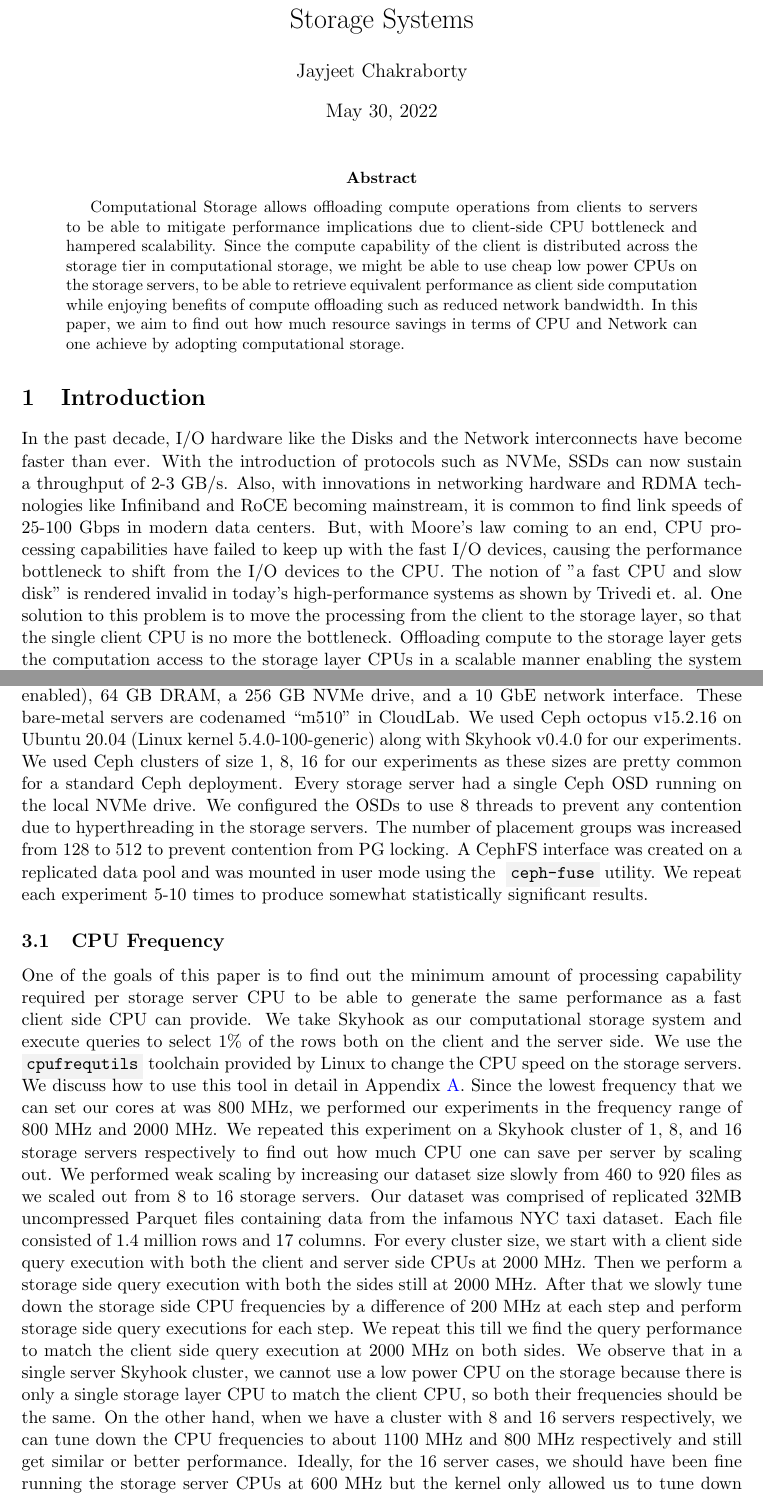
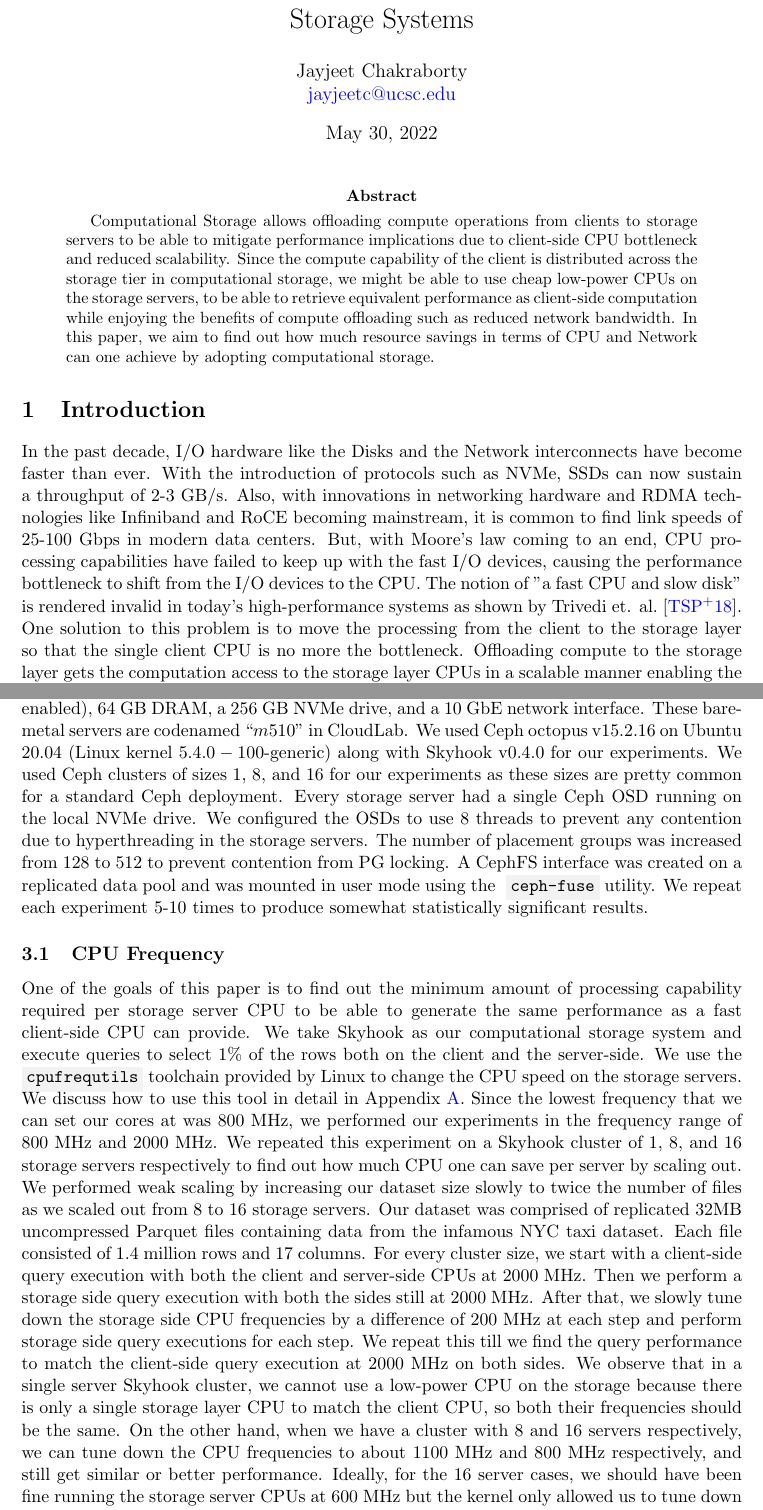
Before and after one commit to JayjeetAtGithub/CSE232-Paper, a LaTeX paper (main.tex): two parts of pages 1 and 4 of 8, joined at a grey line, cut so that both start at the same text. Compiled offline with pdfLaTeX.

Commit message:
Updates from Overleaf

```diff
--- a/main.tex
+++ b/main.tex
@@ -20,20 +20,19 @@
 \definecolor{light-gray}{gray}{0.95}
 \newcommand{\code}[1]{\colorbox{light-gray}{\texttt{#1}}}
 
-
 \title{Quantifying CPU and Network savings in Computational Storage Systems}
-\author{Jayjeet Chakraborty}
+\author{Jayjeet Chakraborty \\ \href{mailto:jayjeetc@ucsc.edu}{jayjeetc@ucsc.edu} }
 
 \begin{document}
 \maketitle
 
 \begin{abstract}
-Computational Storage allows offloading compute operations from clients to servers to be able to mitigate performance implications due to client-side CPU bottleneck and hampered scalability. Since the compute capability of the client is distributed across the storage tier in computational storage, we might be able to use cheap low power CPUs on the storage servers, to be able to retrieve equivalent performance as client side computation while enjoying benefits of compute offloading such as reduced network bandwidth. In this paper, we aim to find out how much resource savings in terms of CPU and Network can one achieve by adopting computational storage.
+Computational Storage allows offloading compute operations from clients to storage servers to be able to mitigate performance implications due to client-side CPU bottleneck and reduced scalability. Since the compute capability of the client is distributed across the storage tier in computational storage, we might be able to use cheap low-power CPUs on the storage servers, to be able to retrieve equivalent performance as client-side computation while enjoying the benefits of compute offloading such as reduced network bandwidth. In this paper, we aim to find out how much resource savings in terms of CPU and Network can one achieve by adopting computational storage.
 \end{abstract}
 
 \section{Introduction}
 
-In the past decade, I/O hardware like the Disks and the Network interconnects have become faster than ever. With the introduction of protocols such as NVMe, SSDs can now sustain a throughput of $2$-$3$ GB/s. Also, with innovations in networking hardware and RDMA technologies like Infiniband and RoCE becoming mainstream, it is common to find link speeds of $25$-$100$ Gbps in modern data centers. But, with Moore's law coming to an end, CPU processing capabilities have failed to keep up with the fast I/O devices, causing the performance bottleneck to shift from the I/O devices to the CPU. The notion of "a fast CPU and slow disk" is rendered invalid in today's high-performance systems as shown by Trivedi et. al. One solution to this problem is to move the processing from the client to the storage layer, so that the single client CPU is no more the bottleneck. Offloading compute to the storage layer gets the computation access to the storage layer CPUs in a scalable manner enabling the system to benefit from the high-performance I/O devices. Another benefit of using computational storage is that it reduces unnecessary data movement from the storage to the client resulting in network bandwidth savings, reduced latency, and high throughput. Since, the computation is taken from the client and distributed amongst the storage layer, every storage server does a fraction of the total work and does not utilize all of its CPU cycles. Also, when only the result of a computation is sent back to the client from the storage layer, only a fraction of the network bandwidth is used. In this paper, we aim to quantify the resource savings in terms of CPU and network bandwidth that one can expect to get by using computational storage. We aim to find out if adopting computational storage can help lower infrastructure costs by enabling the use of cheaper CPUs and interconnects while preserving competitive performance. We use Skyhook~\cite{chakraborty2022skyhook}, as our candidate computational storage system for performing this study. It is described in detail in Section~\ref{sec:background}. Overall, the paper is organized as follows: Section~\ref{sec:background} goes over the background information that is required to understand this paper, Section~\ref{sec:experiments} describes the experiments in detail along with the observations, and finally Section~\ref{sec:future-and-concl} discusses future work and concluding thoughts.
+In the past decade, I/O hardware like the Disks and the Network interconnects have become faster than ever. With the introduction of protocols such as NVMe, SSDs can now sustain a throughput of $2$-$3$ GB/s. Also, with innovations in networking hardware and RDMA technologies like Infiniband and RoCE becoming mainstream, it is common to find link speeds of $25$-$100$ Gbps in modern data centers. But, with Moore's law coming to an end, CPU processing capabilities have failed to keep up with the fast I/O devices, causing the performance bottleneck to shift from the I/O devices to the CPU. The notion of "a fast CPU and slow disk" is rendered invalid in today's high-performance systems as shown by Trivedi et. al.~\cite{trivedi2018albis}. One solution to this problem is to move the processing from the client to the storage layer so that the single client CPU is no more the bottleneck. Offloading compute to the storage layer gets the computation access to the storage layer CPUs in a scalable manner enabling the system to benefit from the high-performance I/O devices. Another benefit of using computational storage is that it reduces unnecessary data movement from the storage to the client resulting in network bandwidth savings, reduced latency, and high throughput. Since the computation is taken from the client and distributed amongst the storage layer, every storage server does a fraction of the total work and does not utilize all of its CPU cycles. Also, when only the result of a computation is sent back to the client from the storage layer, only a fraction of the network bandwidth is used. In this paper, we aim to quantify the resource savings in terms of CPU and network bandwidth that one can expect to get by using computational storage. We aim to find out if adopting computational storage can help lower infrastructure costs by enabling the use of cheaper CPUs and interconnects while preserving competitive performance. We use Skyhook~\cite{chakraborty2022skyhook}, as our candidate computational storage system for performing this study. It is described in detail in Section~\ref{sec:background}. Overall, the paper is organized as follows: Section~\ref{sec:background} goes over the background information that is required to understand this paper, Section~\ref{sec:experiments} describes the experiments in detail along with the observations, and finally, Section~\ref{sec:future-and-concl} discusses future work and concluding thoughts.
 
 \section{Background}
 \label{sec:background}
@@ -66,10 +65,10 @@ This section discusses in detail the different systems and technologies that we
 \label{sec:experiments}
 In this section, we describe our experiment setup, how we perform our experiments, and our observations. We perform $2$ kinds of experiments to show CPU and network bandwidth savings from offloading compute to the storage layer. The experiments were performed on CloudLab, the NSF-funded bare-metal-as-a-service infrastructure. For our
 experiments, we exclusively used machines with an 8-core
-Intel Xeon D-1548 2.0 GHz processor (with hyperthreading
-enabled), 64 GB DRAM, a 256 GB NVMe drive, and a 10 GbE
+Intel Xeon D-$1548$ $2.0$ GHz processor (with hyperthreading
+enabled), $64$ GB DRAM, a 256 GB NVMe drive, and a 10 GbE
 network interface. These bare-metal servers are codenamed
-“m510” in CloudLab. We used Ceph octopus v15.2.16 on Ubuntu 20.04 (Linux kernel 5.4.0-100-generic) along with Skyhook v0.4.0 for our experiments. We used Ceph clusters of size 1, 8, 16 for our experiments as these sizes are pretty common for a standard Ceph deployment. Every storage server had a single Ceph OSD running on the local NVMe drive. We configured the OSDs to use 8 threads to prevent any contention due to hyperthreading in the storage servers. The number of placement groups was increased from 128 to 512 to prevent contention from PG locking. A CephFS interface was created on a replicated data pool and was mounted in user mode using the ~\code{ceph-fuse} utility. We repeat each experiment $5$-$10$ times to produce somewhat statistically significant results.
+“$m510$” in CloudLab. We used Ceph octopus v$15.2.16$ on Ubuntu $20.04$ (Linux kernel $5.4.0-100$-generic) along with Skyhook v$0.4.0$ for our experiments. We used Ceph clusters of sizes $1$, $8$, and $16$ for our experiments as these sizes are pretty common for a standard Ceph deployment. Every storage server had a single Ceph OSD running on the local NVMe drive. We configured the OSDs to use $8$ threads to prevent any contention due to hyperthreading in the storage servers. The number of placement groups was increased from $128$ to $512$ to prevent contention from PG locking. A CephFS interface was created on a replicated data pool and was mounted in user mode using the ~\code{ceph-fuse} utility. We repeat each experiment $5$-$10$ times to produce somewhat statistically significant results.
 \subsection{CPU Frequency}
 
 \begin{figure}[htp]
@@ -84,6 +83,6 @@ network interface. These bare-metal servers are codenamed
 
 \end{figure}
 
-One of the goals of this paper is to find out the minimum amount of processing capability required per storage server CPU to be able to generate the same performance as a fast client side CPU can provide. We take Skyhook as our computational storage system and execute queries to select $1$\% of the rows both on the client and the server side. We use the ~\code{cpufrequtils} toolchain provided by Linux to change the CPU speed on the storage servers. We discuss how to use this tool in detail in Appendix~\ref{sec:app-cpu}. Since the lowest frequency that we can set our cores at was $800$ MHz, we performed our experiments in the frequency range of $800$ MHz and $2000$ MHz. We repeated this experiment on a Skyhook cluster of $1$, $8$, and $16$ storage servers respectively to find out how much CPU one can save per server by scaling out. We performed weak scaling by increasing our dataset size slowly from $460$ to $920$ files as we scaled out from $8$ to $16$ storage servers. Our dataset was comprised of replicated $32$MB uncompressed Parquet files containing data from the infamous NYC taxi dataset. Each file consisted of $1.4$ million rows and $17$ columns. For every cluster size, we start with a client side query execution with both the client and server side CPUs at $2000$ MHz. Then we perform a storage side query execution with both the sides still at $2000$ MHz. After that we slowly tune down the storage side CPU frequencies by a difference of $200$ MHz at each step and perform storage side query executions for each step. We repeat this till we find the query performance to match the client side query execution at $2000$ MHz on both sides. We observe that in a single server Skyhook cluster, we cannot use a low power CPU on the storage because there is only a single storage layer CPU to match the client CPU, so both their frequencies should be the same. On the other hand, when we have a cluster with $8$ and $16$ servers respectively, we can tune down the CPU frequencies to about $1100$ MHz and $800$ MHz respectively and still get similar or better performance. Ideally, for the $16$ server cases, we should have been fine running the storage server CPUs at $600$ MHz but the kernel only allowed us to tune down the CPUs till $800$ MHz. Figure~\ref{fig:cpu} shows our observations for this experiment.
+One of the goals of this paper is to find out the minimum amount of processing capability required per storage server CPU to be able to generate the same performance as a fast client-side CPU can provide. We take Skyhook as our computational storage system and execute queries to select $1$\% of the rows both on the client and the server-side. We use the ~\code{cpufrequtils} toolchain provided by Linux to change the CPU speed on the storage servers. We discuss how to use this tool in detail in Appendix~\ref{sec:app-cpu}. Since the lowest frequency that we can set our cores at was $800$ MHz, we performed our experiments in the frequency range of $800$ MHz and $2000$ MHz. We repeated this experiment on a Skyhook cluster of $1$, $8$, and $16$ storage servers respectively to find out how much CPU one can save per server by scaling out. We performed weak scaling by increasing our dataset size slowly to twice the number of files as we scaled out from $8$ to $16$ storage servers. Our dataset was comprised of replicated $32$MB uncompressed Parquet files containing data from the infamous NYC taxi dataset. Each file consisted of $1.4$ million rows and $17$ columns. For every cluster size, we start with a client-side query execution with both the client and server-side CPUs at $2000$ MHz. Then we perform a storage side query execution with both the sides still at $2000$ MHz. After that, we slowly tune down the storage side CPU frequencies by a difference of $200$ MHz at each step and perform storage side query executions for each step. We repeat this till we find the query performance to match the client-side query execution at $2000$ MHz on both sides. We observe that in a single server Skyhook cluster, we cannot use a low-power CPU on the storage because there is only a single storage layer CPU to match the client CPU, so both their frequencies should be the same. On the other hand, when we have a cluster with $8$ and $16$ servers respectively, we can tune down the CPU frequencies to about $1100$ MHz and $800$ MHz respectively, and still get similar or better performance. Ideally, for the $16$ server cases, we should have been fine running the storage server CPUs at $600$ MHz but the kernel only allowed us to tune down the CPUs to $800$ MHz. Figure~\ref{fig:cpu} shows our observations for this experiment.
 
 \subsection{Network Bandwidth}
```
Also changed, not shown: figs/plot_8.pdf, main.tex (12 more changed lines).
